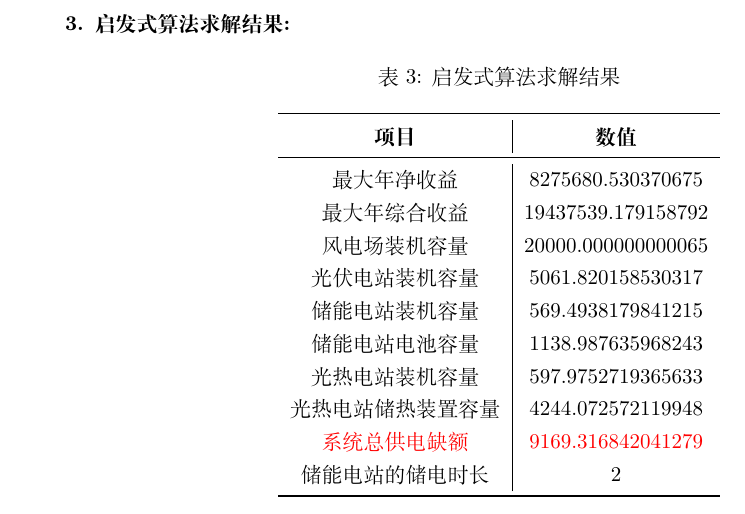
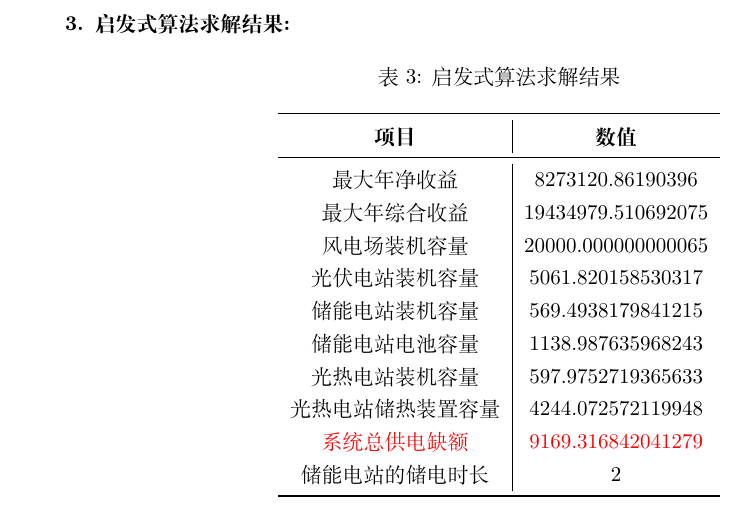
Before and after one commit to KalosD/bilevel-benders-review, a LaTeX document (reviews.tex): part of page 22 of 24, cut so that both start at the same text. Compiled offline with XeLaTeX.

Commit message:
update result

```diff
--- a/reviews.tex
+++ b/reviews.tex
@@ -959,8 +959,8 @@ $$
         \toprule
         \textbf{项目} & \textbf{数值} \\
         \midrule
-        最大年净收益 & 8275680.530370675 \\
-        最大年综合收益 & 19437539.179158792 \\
+        最大年净收益 & 8273120.86190396 \\
+        最大年综合收益 & 19434979.510692075 \\
         风电场装机容量 & 20000.000000000065 \\
         光伏电站装机容量 & 5061.820158530317 \\
         储能电站装机容量 & 569.4938179841215 \\
```
Also changed, not shown: reviews.pdf, reviews.tex (2 more changed lines).
